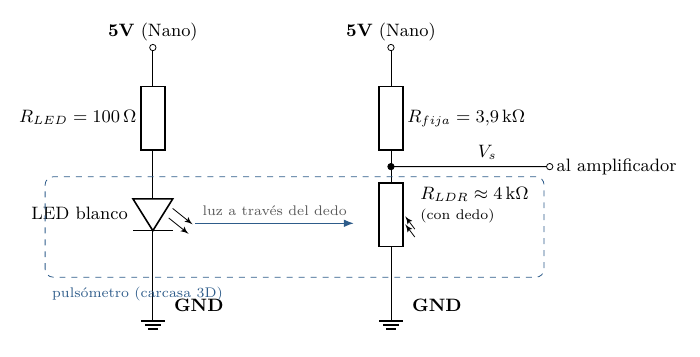
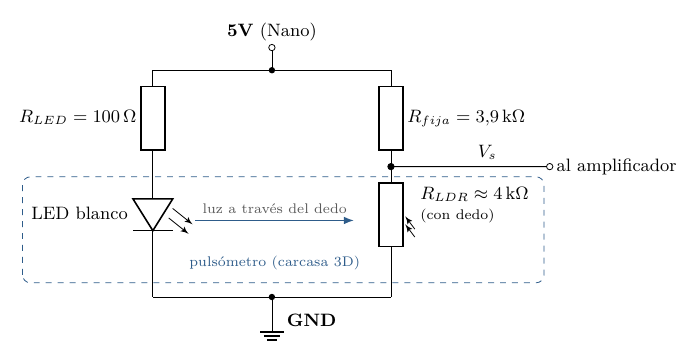
Before and after one commit to erni-tf/pulsometro-ppg-arduino, a LaTeX figure (docs/circuitos/sensor.tex): the whole page. Compiled offline with pdfLaTeX.

Commit message:
Esquema del sensor: LED y divisor con 5 V y GND comunes; recuadro sin tapar etiquetas

```diff
--- a/docs/circuitos/sensor.tex
+++ b/docs/circuitos/sensor.tex
@@ -12,23 +12,23 @@
 \definecolor{graytext}{HTML}{595959}
 \begin{document}
 \begin{circuitikz}[font=\small]
+  % ---------- Alimentación común ----------
+  \draw (2.1,5.0) node[above]{\textbf{5V} (Nano)} node[ocirc]{} -- (2.1,4.6);
+  \draw (0,4.6) -- (4.2,4.6);  \fill (2.1,4.6) circle (1.6pt);
+  \draw (0,0.6) -- (4.2,0.6);  \fill (2.1,0.6) circle (1.6pt);
+  \draw (2.1,0.6) -- (2.1,0.4) node[ground]{} node[right=4pt, yshift=-6pt]{\textbf{GND}};
   % ---------- Rama del LED ----------
-  \draw (0,5) node[above]{\textbf{5V} (Nano)} node[ocirc]{} -- (0,4.6)
-        to[R, l_={$R_{LED} = \qty{100}{\ohm}$}] (0,2.9)
-        to[empty led, l_={LED blanco}] (0,1.2)
-        -- (0,0.6) node[ground]{};
-  \node[right] at (0.25,0.45) {\textbf{GND}};
+  \draw (0,4.6) to[R, l_={$R_{LED} = \qty{100}{\ohm}$}] (0,2.9)
+        to[empty led, l_={LED blanco}] (0,1.2) -- (0,0.6);
   % ---------- Divisor con la LDR ----------
-  \draw (4.2,5) node[above]{\textbf{5V} (Nano)} node[ocirc]{} -- (4.2,4.6)
-        to[R, l={$R_{fija} = \qty{3.9}{\kilo\ohm}$}] (4.2,2.9) coordinate(vs)
+  \draw (4.2,4.6) to[R, l={$R_{fija} = \qty{3.9}{\kilo\ohm}$}] (4.2,2.9) coordinate(vs)
         to[phR, l={$R_{LDR} \approx \qty{4}{\kilo\ohm}$\\[-1pt]\scriptsize(con dedo)}, align=left] (4.2,1.2)
-        -- (4.2,0.6) node[ground]{};
-  \node[right] at (4.45,0.45) {\textbf{GND}};
+        -- (4.2,0.6);
   \draw (vs) to[short, *-o] (7.0,2.9) node[right]{al amplificador};
   \node[above, font=\small] at (5.9,2.9) {$V_s$};
   % ---------- Sensor ----------
-  \draw[accent, dashed, rounded corners] (-1.9,0.95) rectangle (6.9,2.72);
-  \node[accent, font=\scriptsize, anchor=north west] at (-1.9,0.9) {pulsómetro (carcasa 3D)};
-  \draw[accent, -{Latex[length=1.8mm]}, thick] (0.75,1.9) -- node[above, font=\scriptsize, text=graytext]{luz a través del dedo} (3.55,1.9);
+  \draw[accent, dashed, rounded corners] (-2.3,0.85) rectangle (6.9,2.72);
+  \draw[accent, -{Latex[length=1.8mm]}, thick] (0.75,1.95) -- node[above, font=\scriptsize, text=graytext]{luz a través del dedo} (3.55,1.95);
+  \node[accent, font=\scriptsize] at (2.15,1.2) {pulsómetro (carcasa 3D)};
 \end{circuitikz}
 \end{document}
```
Also changed, not shown: docs/circuitos/sensor.png.
